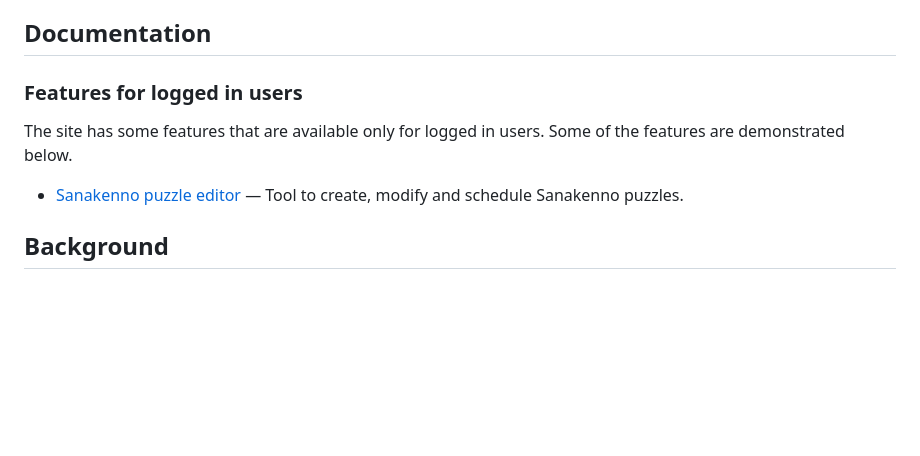
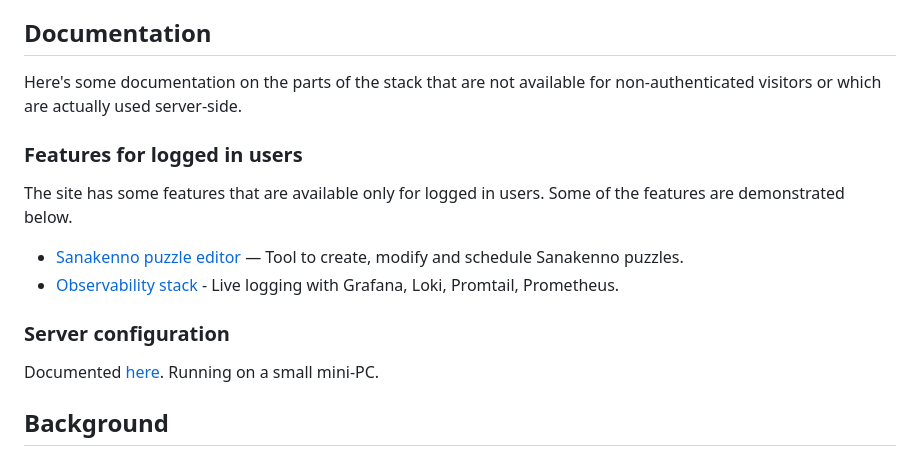
Before and after one commit to kvjanhun/web_kontissa, a Markdown page: README.md, the part around the change. GitHub-like rendering; blank space fills up the shorter version.

```diff
--- a/README.md
+++ b/README.md
@@ -26,11 +26,15 @@ Personal portfolio website by Konsta Janhunen.
 - Accessibility: skip links, ARIA attributes, focus indicators, reduced-motion support
 
 ## Documentation
-
+Here's some documentation on the parts of the stack that are not available for non-authenticated visitors or which are actually used server-side.
 ### Features for logged in users
 The site has some features that are available only for logged in users. Some of the features are demonstrated below.
 
 - [Sanakenno puzzle editor](./ADMIN_TOOLS.md) — Tool to create, modify and schedule Sanakenno puzzles.
+- [Observability stack](./server/observability) - Live logging with Grafana, Loki, Promtail, Prometheus.
+
+### Server configuration
+Documented [here](./server). Running on a small mini-PC.
 
 ## Background
 
```
